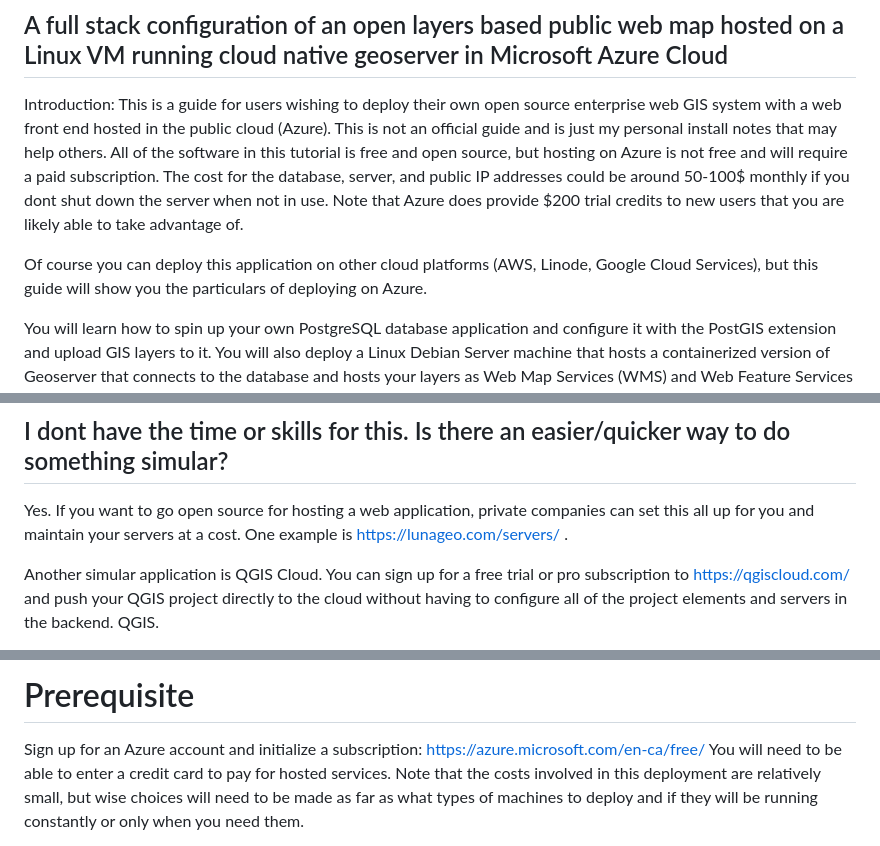
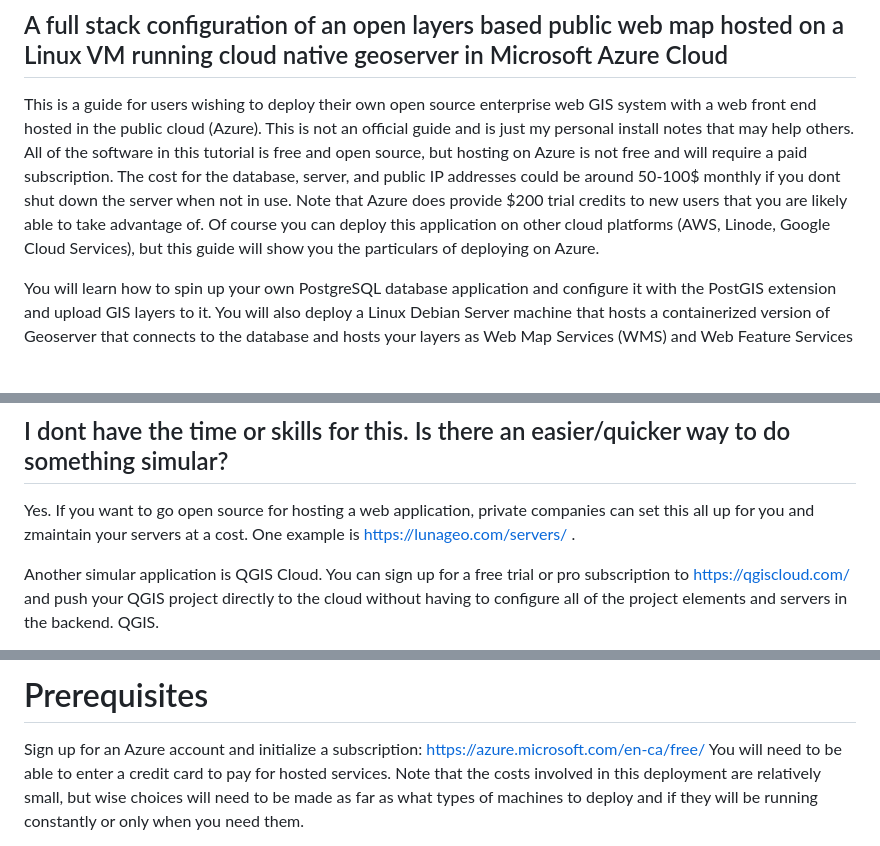
Before and after one commit to dbartles/AzureHostedGeoserverCloudApp, a Markdown page: README.md, 3 parts joined by grey strips. Rendered like a GitHub page; blank space fills up the shorter version.

Commit message:
Update README.md
Editing final doc.

```diff
--- a/README.md
+++ b/README.md
@@ -1,9 +1,7 @@
 # How to build a cloud native open source enterprise web GIS
 ## A full stack configuration of an open layers based public web map hosted on a Linux VM running cloud native geoserver in Microsoft Azure Cloud
 
-Introduction: This is a guide for users wishing to deploy their own open source enterprise web GIS system with a web front end hosted in the public cloud (Azure). This is not an official guide and is just my personal install notes that may help others. All of the software in this tutorial is free and open source, but hosting on Azure is not free and will require a paid subscription. The cost for the database, server, and public IP addresses could be around 50-100$ monthly if you dont shut down the server when not in use. Note that Azure does provide $200 trial credits to new users that you are likely able to take advantage of.
-
- Of course you can deploy this application on other cloud platforms (AWS, Linode, Google Cloud Services), but this guide will show you the particulars of deploying on Azure.
+This is a guide for users wishing to deploy their own open source enterprise web GIS system with a web front end hosted in the public cloud (Azure). This is not an official guide and is just my personal install notes that may help others. All of the software in this tutorial is free and open source, but hosting on Azure is not free and will require a paid subscription. The cost for the database, server, and public IP addresses could be around 50-100$ monthly if you dont shut down the server when not in use. Note that Azure does provide $200 trial credits to new users that you are likely able to take advantage of. Of course you can deploy this application on other cloud platforms (AWS, Linode, Google Cloud Services), but this guide will show you the particulars of deploying on Azure.
 
 You will learn how to spin up your own PostgreSQL database application and configure it with the PostGIS extension and upload GIS layers to it. You will also deploy a Linux Debian Server machine that hosts a containerized version of Geoserver that connects to the database and hosts your layers as Web Map Services (WMS) and Web Feature Services (WFS), and OpenLayers will be the front end web app that provides public access the maps through a browser. Direct connections to the database by the administrator can be made through the QGIS desktop application for data editing.
 
@@ -37,8 +40,7 @@ You will inevitably run into undocumented errors or issues in a project like thi
 
 ## I dont have the time or skills for this. Is there an easier/quicker way to do something simular?
 
-
-Yes. If you want to go open source for hosting a web application, private companies can set this all up for you and maintain your servers at a cost. One example is https://lunageo.com/servers/  .
+Yes. If you want to go open source for hosting a web application, private companies can set this all up for you and zmaintain your servers at a cost. One example is https://lunageo.com/servers/  .
 
 Another simular application is QGIS Cloud. You can sign up for a free trial or pro subscription to https://qgiscloud.com/ and push your QGIS project directly to the cloud without having to configure all of the project elements and servers in the backend. QGIS.
 
@@ -66,6 +70,5 @@ See below for what the final architecture will look like:
 
-
-# Prerequisite
+# Prerequisites
 
 Sign up for an Azure account and initialize a subscription: https://azure.microsoft.com/en-ca/free/  You will need to be able to enter a credit card to pay for hosted services. Note that the costs involved in this deployment are relatively small, but wise choices will need to be made as far as what types of machines to deploy and if they will be running constantly or only when you need them.
 
```
Also changed, not shown: other parts of README.md (+46 -13 lines).
